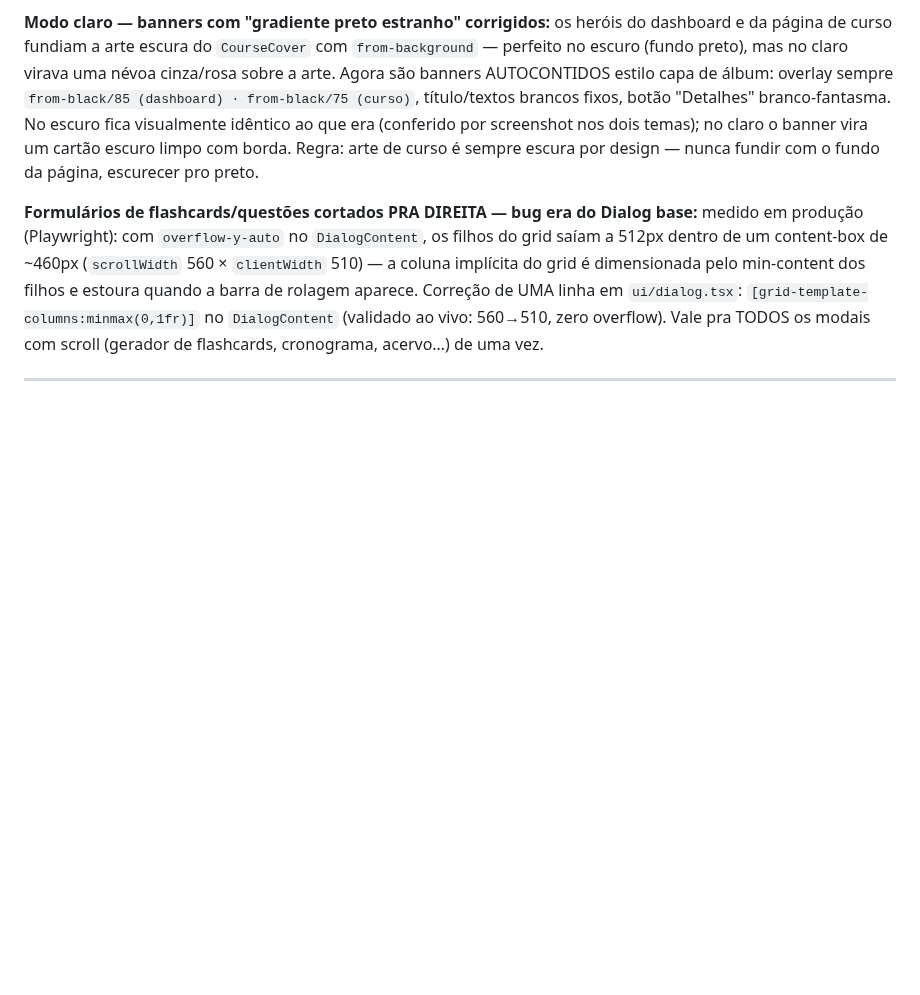
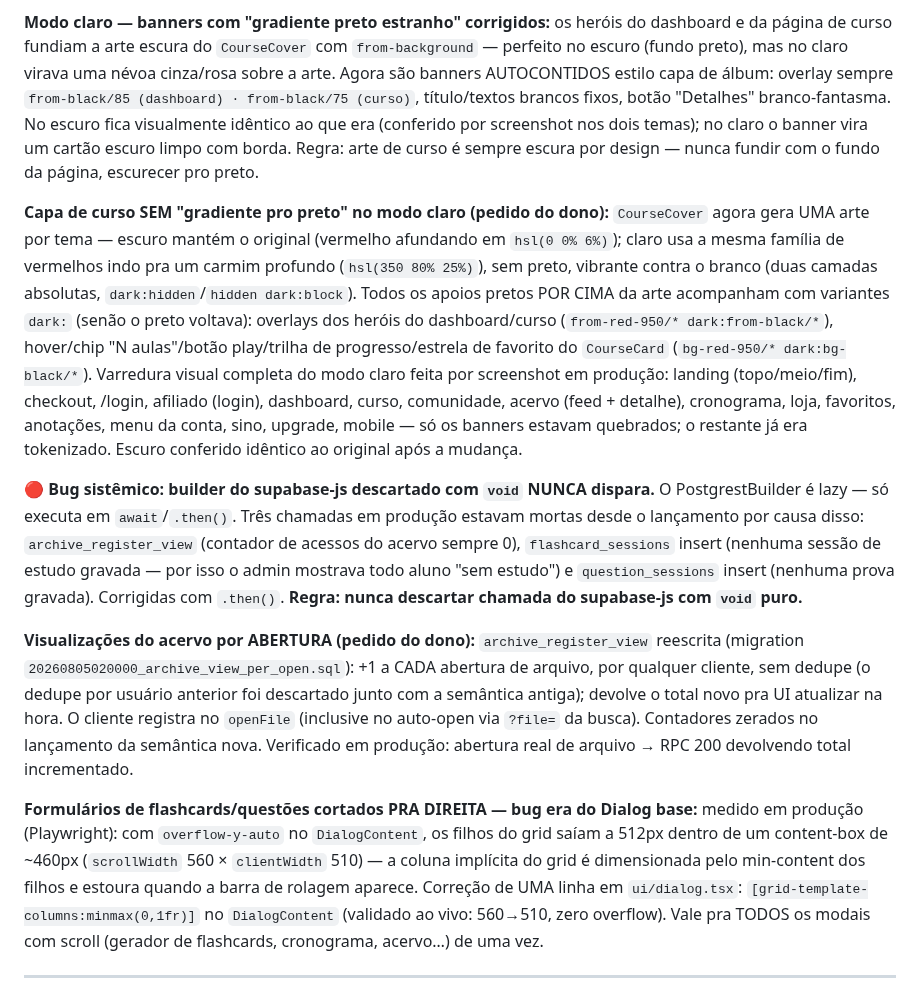
Before and after one commit to urifs/Onemed, a Markdown page: CLAUDE.md, the part around the change. Rendered like a GitHub page; blank space fills up the shorter version.

Commit message:
docs: changelog da capa por tema, varredura do modo claro e chamadas mortas do supabase-js
Co-Authored-By: Claude Opus 4.8 <noreply@anthropic.com>
Claude-Session: https://claude.ai/code/session_01Ca4fp6MbJmKZL7yRfy9fT7

```diff
--- a/CLAUDE.md
+++ b/CLAUDE.md
@@ -1427,6 +1427,34 @@ visualmente idêntico ao que era (conferido por screenshot nos dois temas); no c
 vira um cartão escuro limpo com borda. Regra: arte de curso é sempre escura por design — nunca
 fundir com o fundo da página, escurecer pro preto.
 
+**Capa de curso SEM "gradiente pro preto" no modo claro (pedido do dono):** `CourseCover`
+agora gera UMA arte por tema — escuro mantém o original (vermelho afundando em `hsl(0 0% 6%)`);
+claro usa a mesma família de vermelhos indo pra um carmim profundo (`hsl(350 80% 25%)`), sem
+preto, vibrante contra o branco (duas camadas absolutas, `dark:hidden`/`hidden dark:block`).
+Todos os apoios pretos POR CIMA da arte acompanham com variantes `dark:` (senão o preto voltava):
+overlays dos heróis do dashboard/curso (`from-red-950/* dark:from-black/*`), hover/chip "N
+aulas"/botão play/trilha de progresso/estrela de favorito do `CourseCard`
+(`bg-red-950/* dark:bg-black/*`). Varredura visual completa do modo claro feita por screenshot em
+produção: landing (topo/meio/fim), checkout, /login, afiliado (login), dashboard, curso,
+comunidade, acervo (feed + detalhe), cronograma, loja, favoritos, anotações, menu da conta, sino,
+upgrade, mobile — só os banners estavam quebrados; o restante já era tokenizado. Escuro conferido
+idêntico ao original após a mudança.
+
+**🔴 Bug sistêmico: builder do supabase-js descartado com `void` NUNCA dispara.** O
+PostgrestBuilder é lazy — só executa em `await`/`.then()`. Três chamadas em produção estavam
+mortas desde o lançamento por causa disso: `archive_register_view` (contador de acessos do
+acervo sempre 0), `flashcard_sessions` insert (nenhuma sessão de estudo gravada — por isso o
+admin mostrava todo aluno "sem estudo") e `question_sessions` insert (nenhuma prova gravada).
+Corrigidas com `.then()`. **Regra: nunca descartar chamada do supabase-js com `void` puro.**
+
+**Visualizações do acervo por ABERTURA (pedido do dono):** `archive_register_view` reescrita
+(migration `20260805020000_archive_view_per_open.sql`): +1 a CADA abertura de arquivo, por
+qualquer cliente, sem dedupe (o dedupe por usuário anterior foi descartado junto com a
+semântica antiga); devolve o total novo pra UI atualizar na hora. O cliente registra no
+`openFile` (inclusive no auto-open via `?file=` da busca). Contadores zerados no lançamento da
+semântica nova. Verificado em produção: abertura real de arquivo → RPC 200 devolvendo total
+incrementado.
+
 **Formulários de flashcards/questões cortados PRA DIREITA — bug era do Dialog base:** medido em
 produção (Playwright): com `overflow-y-auto` no `DialogContent`, os filhos do grid saíam a 512px
 dentro de um content-box de ~460px (`scrollWidth` 560 × `clientWidth` 510) — a coluna implícita
```
